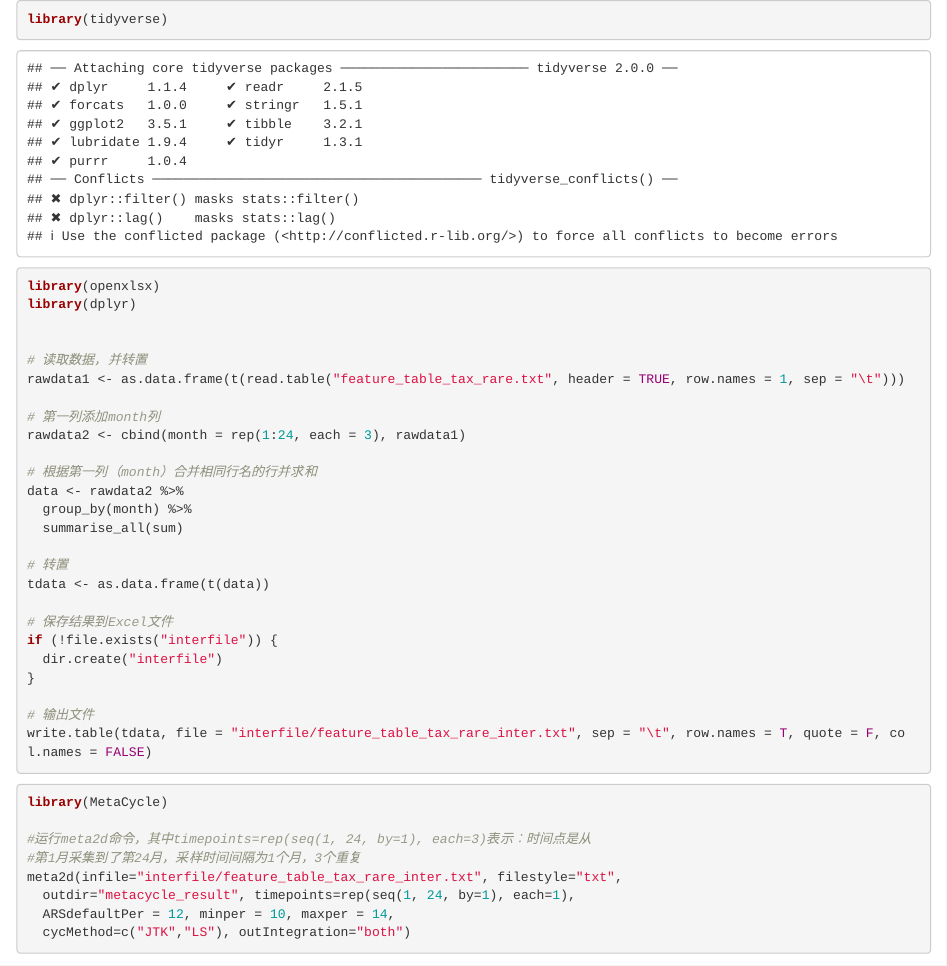
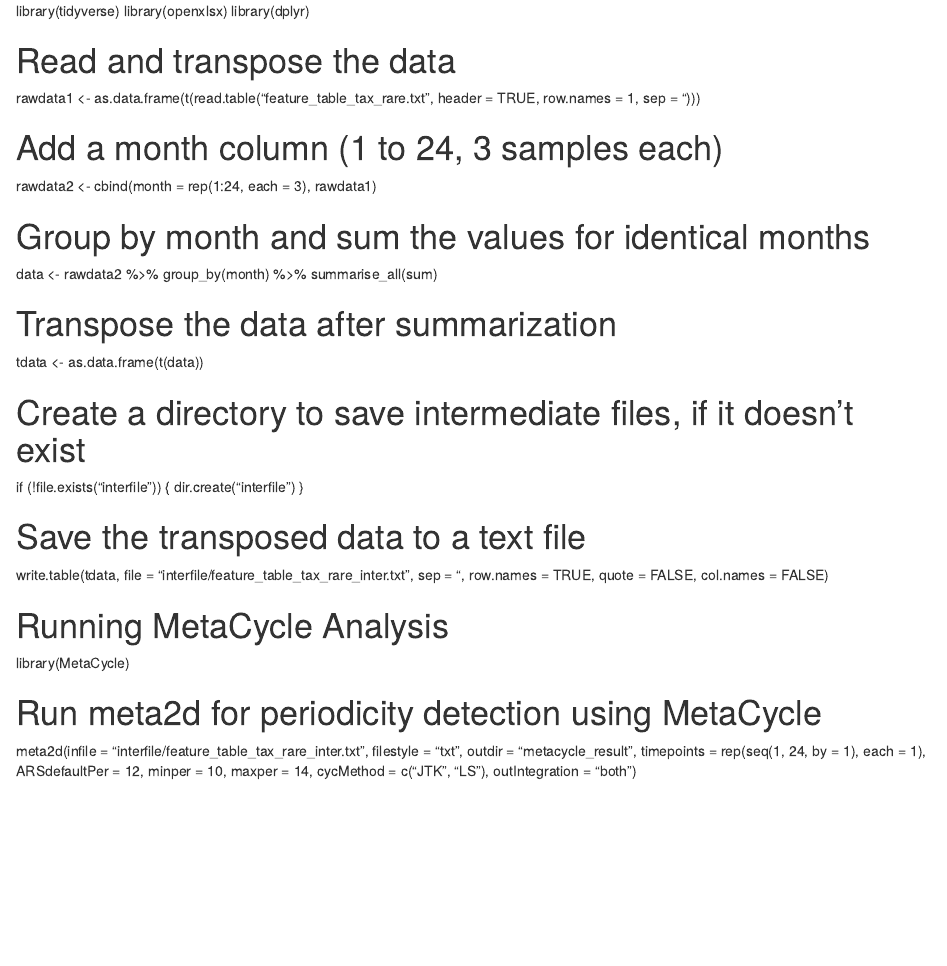
Before and after one commit to KJ-Ma/Rhythmic-and-Carbon-Fixation-Pathway, an R Markdown document (Metacycle.Rmd): the page in a window 1100 px wide, from its top. Rendered offline with R 4.5, knitr and Pandoc, with nearby package versions; some code elsewhere in the file could not run offline.

Commit message:
Update Metacycle.Rmd

````diff
--- a/Metacycle.Rmd
+++ b/Metacycle.Rmd
@@ -1,39 +1,37 @@
-```{r}
 library(tidyverse)
 library(openxlsx)
 library(dplyr)
 
+# Read and transpose the data
+rawdata1 <- as.data.frame(t(read.table("feature_table_tax_rare.txt",
+                                       header = TRUE, row.names = 1, sep = "\t")))
 
-# 读取数据，并转置
-rawdata1 <- as.data.frame(t(read.table("feature_table_tax_rare.txt", header = TRUE, row.names = 1, sep = "\t")))
-
-# 第一列添加month列
+# Add a month column (1 to 24, 3 samples each)
 rawdata2 <- cbind(month = rep(1:24, each = 3), rawdata1)
 
-# 根据第一列（month）合并相同行名的行并求和
+# Group by month and sum the values for identical months
 data <- rawdata2 %>%
   group_by(month) %>%
   summarise_all(sum)
 
-# 转置
+# Transpose the data after summarization
 tdata <- as.data.frame(t(data))
 
-# 保存结果到Excel文件
+# Create a directory to save intermediate files, if it doesn't exist
 if (!file.exists("interfile")) {
   dir.create("interfile")
 }
 
-# 输出文件
-write.table(tdata, file = "interfile/feature_table_tax_rare_inter.txt", sep = "\t", row.names = T, quote = F, col.names = FALSE)
-```
+# Save the transposed data to a text file
+write.table(tdata, file = "interfile/feature_table_tax_rare_inter.txt",
+            sep = "\t", row.names = TRUE, quote = FALSE, col.names = FALSE)
 
-```{r}
+# Running MetaCycle Analysis
+
 library(MetaCycle)
 
-#运行meta2d命令，其中timepoints=rep(seq(1, 24, by=1), each=3)表示：时间点是从
-#第1月采集到了第24月，采样时间间隔为1个月，3个重复
-meta2d(infile="interfile/feature_table_tax_rare_inter.txt", filestyle="txt",
-  outdir="metacycle_result", timepoints=rep(seq(1, 24, by=1), each=1),
-  ARSdefaultPer = 12, minper = 10, maxper = 14,
-  cycMethod=c("JTK","LS"), outIntegration="both")
-```
+# Run meta2d for periodicity detection using MetaCycle
+meta2d(infile = "interfile/feature_table_tax_rare_inter.txt", filestyle = "txt",
+       outdir = "metacycle_result", timepoints = rep(seq(1, 24, by = 1), each = 1),
+       ARSdefaultPer = 12, minper = 10, maxper = 14,
+       cycMethod = c("JTK", "LS"), outIntegration = "both")
````
